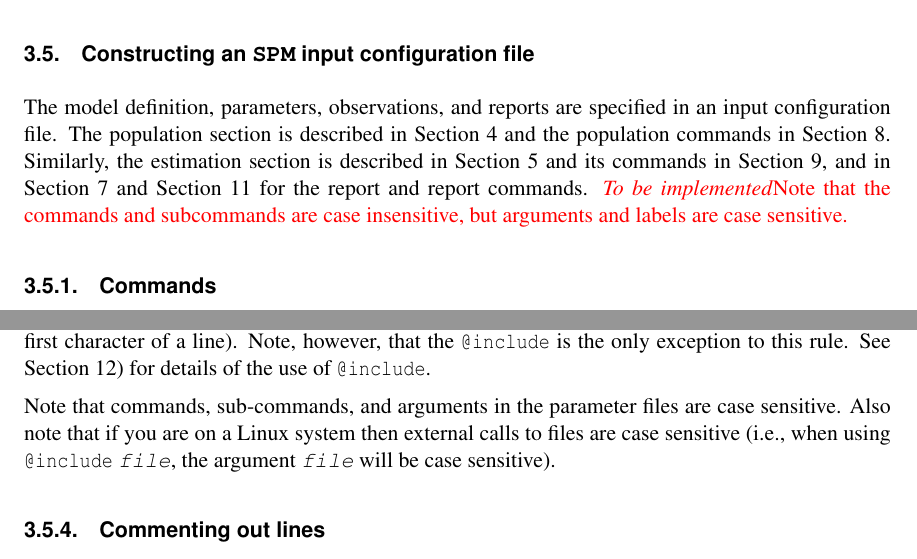
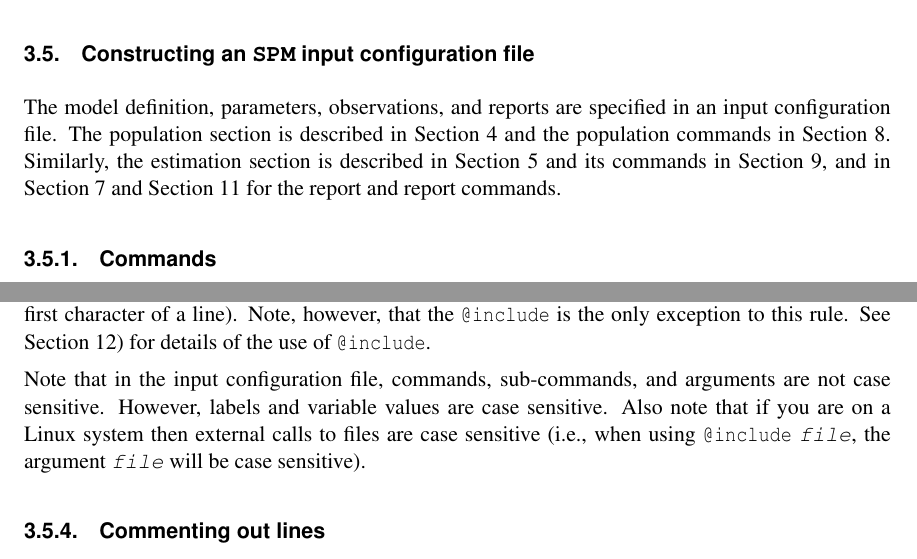
Before and after one commit to NIWAFisheriesModelling/SPM, a LaTeX document (doc/manual/SPM.tex, which reads doc/manual/RunningSPM.tex): two parts of pages 19 and 21 of 181, joined at a grey line, cut so that both start at the same text. Compiled offline with pdfLaTeX.

Commit message:
FIX: Case sensitive correctly described FIX: Documented implementation of integer ranges (1-4 = 1 2 3 4)

```diff
--- a/doc/manual/RunningSPM.tex
+++ b/doc/manual/RunningSPM.tex
@@ -82,7 +82,7 @@ In addition, the following are optional arguments\index{Optional command line ar
 
 \subsection{Constructing an \SPM\ \config \label{constructing-spm-config}}\index{Input configuration file syntax}
 
-The model definition, parameters, observations, and reports are specified in an \config. The  population section is described in Section \ref{sec:population-section} and the population commands in Section \ref{sec:population-syntax}. Similarly, the estimation section is described in Section \ref{sec:estimation-section} and its commands in Section \ref{sec:estimation-syntax}, and in Section \ref{sec:report-section} and Section \ref{sec:report-syntax} for the report and report commands. \TODO Note that the commands and subcommands are case insensitive, but arguments and labels are case sensitive. \TODOend
+The model definition, parameters, observations, and reports are specified in an \config. The  population section is described in Section \ref{sec:population-section} and the population commands in Section \ref{sec:population-syntax}. Similarly, the estimation section is described in Section \ref{sec:estimation-section} and its commands in Section \ref{sec:estimation-syntax}, and in Section \ref{sec:report-section} and Section \ref{sec:report-syntax} for the report and report commands.
 
 \subsubsection{Commands}\index{Commands}
 
@@ -149,7 +146,7 @@ Blank lines are ignored, as is extra white space (i.e., tabs and spaces) between
 
 There is no need to mark the end of a command block. This is automatically recognized by either the end of the file, section, or the start of the next command block (which is marked by the \command{} on the first character of a line). Note, however, that the \command{include} is the only exception to this rule. See Section \ref{sec:general-syntax})\index{Command ! Include files} for details of the use of \command{include}.
 
-Note that commands, sub-commands, and arguments in the parameter files are case sensitive. Also note that if you are on a Linux system then external calls to files are case sensitive (i.e., when using \command{include} \subcommand{\emph{file}}, the argument \subcommand{\emph{file}} will be case sensitive).
+Note that in the \config, commands, sub-commands, and arguments are not case sensitive. However, labels and variable values are case sensitive. Also note that if you are on a Linux system then external calls to files are case sensitive (i.e., when using \command{include} \subcommand{\emph{file}}, the argument \subcommand{\emph{file}} will be case sensitive).
 
 \subsubsection{Commenting out lines}\index{Comments}\index{Commenting \config}
 
```
Also changed, not shown: doc/manual/RunningSPM.tex (3 more changed lines).
